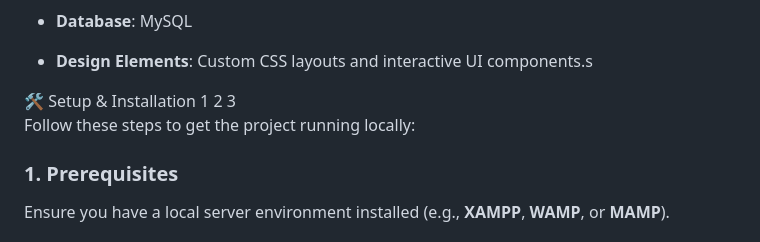
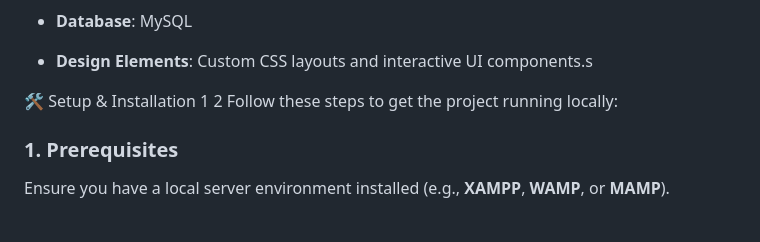
Before and after one commit to prakash200514/PredictaCare, a Markdown page: README.md, the part around the change. Rendered like a GitHub page.

```diff
--- a/README.md
+++ b/README.md
@@ -36,7 +36,7 @@ This Project is predict the disease based on your Symptoms .Here ,the I use Html
 - **Design Elements**: Custom CSS layouts and interactive UI components.s
 
 🛠️ Setup & Installation
-1 2 3
+1 2
 Follow these steps to get the project running locally:
 
 ### 1. Prerequisites
```
